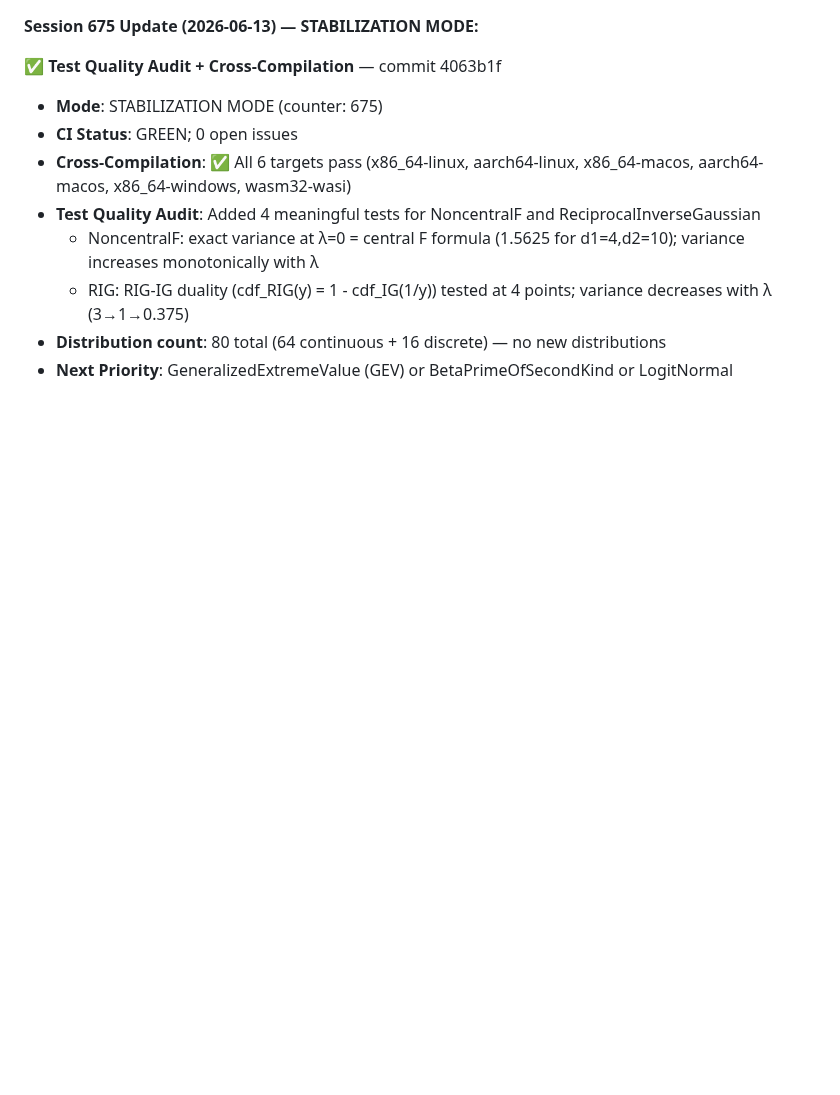
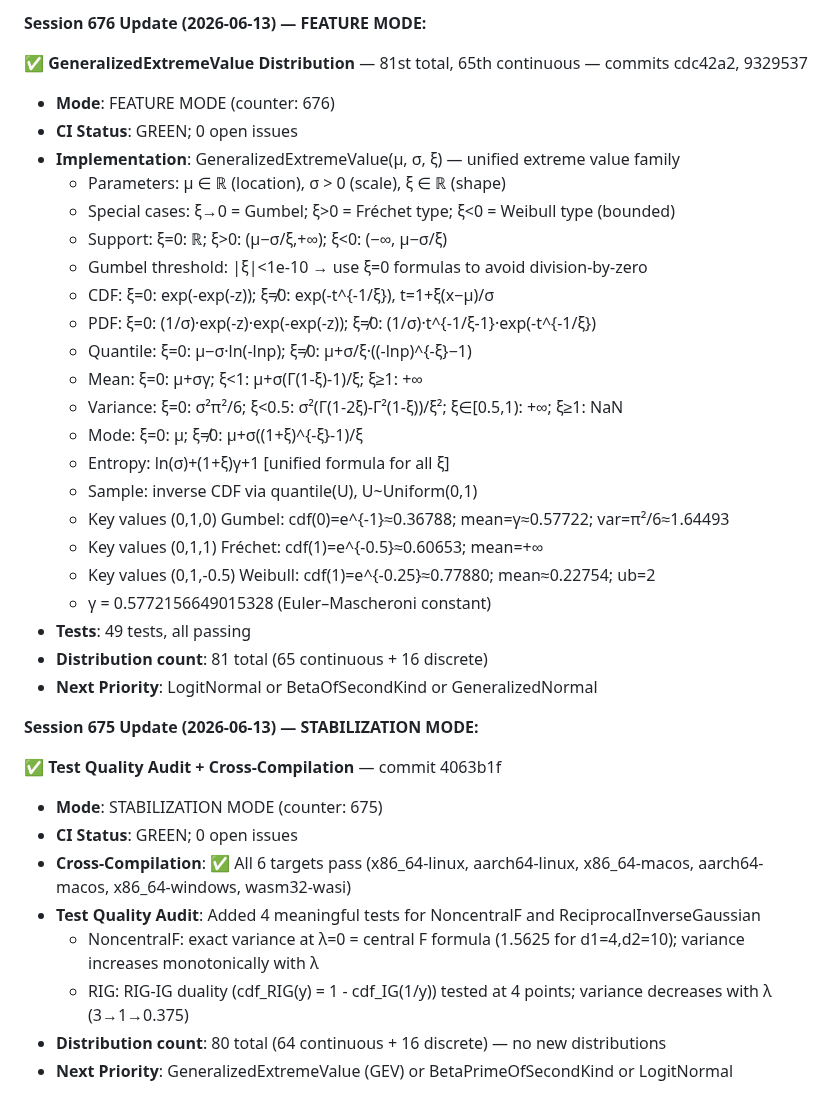
Before and after one commit to yusa-imit/zuda, a Markdown page: .claude/memory/project-context.md, the part around the change. GitHub-like rendering; blank space fills up the shorter version.

Commit message:
chore: update session memory
Co-Authored-By: Claude <noreply@anthropic.com>

```diff
--- a/.claude/memory/project-context.md
+++ b/.claude/memory/project-context.md
@@ -1,3 +1,29 @@
+**Session 676 Update (2026-06-13) — FEATURE MODE:**
+
+✅ **GeneralizedExtremeValue Distribution** — 81st total, 65th continuous — commits cdc42a2, 9329537
+- **Mode**: FEATURE MODE (counter: 676)
+- **CI Status**: GREEN; 0 open issues
+- **Implementation**: GeneralizedExtremeValue(μ, σ, ξ) — unified extreme value family
+  * Parameters: μ ∈ ℝ (location), σ > 0 (scale), ξ ∈ ℝ (shape)
+  * Special cases: ξ→0 = Gumbel; ξ>0 = Fréchet type; ξ<0 = Weibull type (bounded)
+  * Support: ξ=0: ℝ; ξ>0: (μ−σ/ξ,+∞); ξ<0: (−∞, μ−σ/ξ)
+  * Gumbel threshold: |ξ|<1e-10 → use ξ=0 formulas to avoid division-by-zero
+  * CDF: ξ=0: exp(-exp(-z)); ξ≠0: exp(-t^{-1/ξ}), t=1+ξ(x−μ)/σ
+  * PDF: ξ=0: (1/σ)·exp(-z)·exp(-exp(-z)); ξ≠0: (1/σ)·t^{-1/ξ-1}·exp(-t^{-1/ξ})
+  * Quantile: ξ=0: μ−σ·ln(-lnp); ξ≠0: μ+σ/ξ·((-lnp)^{-ξ}−1)
+  * Mean: ξ=0: μ+σγ; ξ<1: μ+σ(Γ(1-ξ)-1)/ξ; ξ≥1: +∞
+  * Variance: ξ=0: σ²π²/6; ξ<0.5: σ²(Γ(1-2ξ)-Γ²(1-ξ))/ξ²; ξ∈[0.5,1): +∞; ξ≥1: NaN
+  * Mode: ξ=0: μ; ξ≠0: μ+σ((1+ξ)^{-ξ}-1)/ξ
+  * Entropy: ln(σ)+(1+ξ)γ+1 [unified formula for all ξ]
+  * Sample: inverse CDF via quantile(U), U~Uniform(0,1)
+  * Key values (0,1,0) Gumbel: cdf(0)=e^{-1}≈0.36788; mean=γ≈0.57722; var=π²/6≈1.64493
+  * Key values (0,1,1) Fréchet: cdf(1)=e^{-0.5}≈0.60653; mean=+∞
+  * Key values (0,1,-0.5) Weibull: cdf(1)=e^{-0.25}≈0.77880; mean≈0.22754; ub=2
+  * γ = 0.5772156649015328 (Euler–Mascheroni constant)
+- **Tests**: 49 tests, all passing
+- **Distribution count**: 81 total (65 continuous + 16 discrete)
+- **Next Priority**: LogitNormal or BetaOfSecondKind or GeneralizedNormal
+
 **Session 675 Update (2026-06-13) — STABILIZATION MODE:**
 
 ✅ **Test Quality Audit + Cross-Compilation** — commit 4063b1f
```
